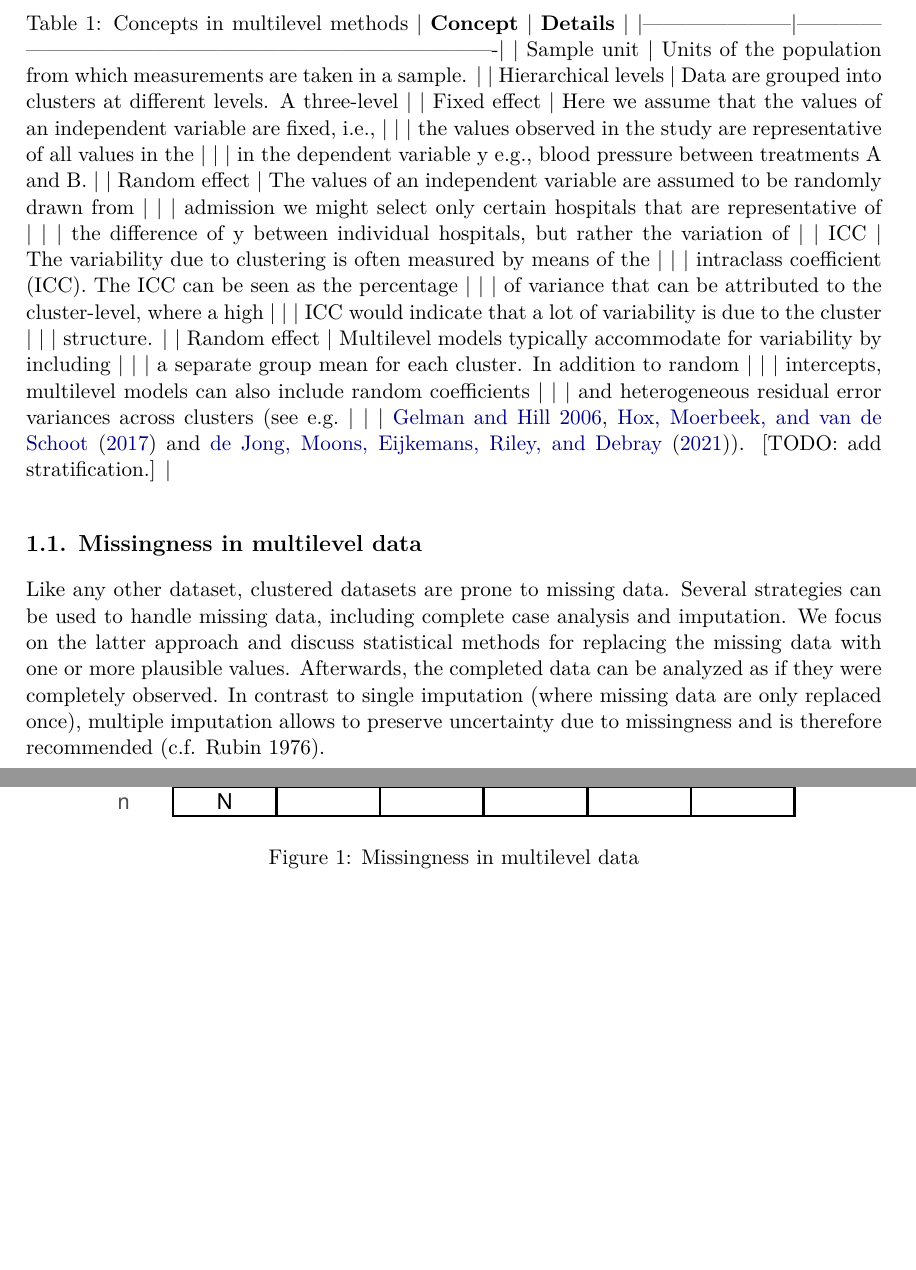
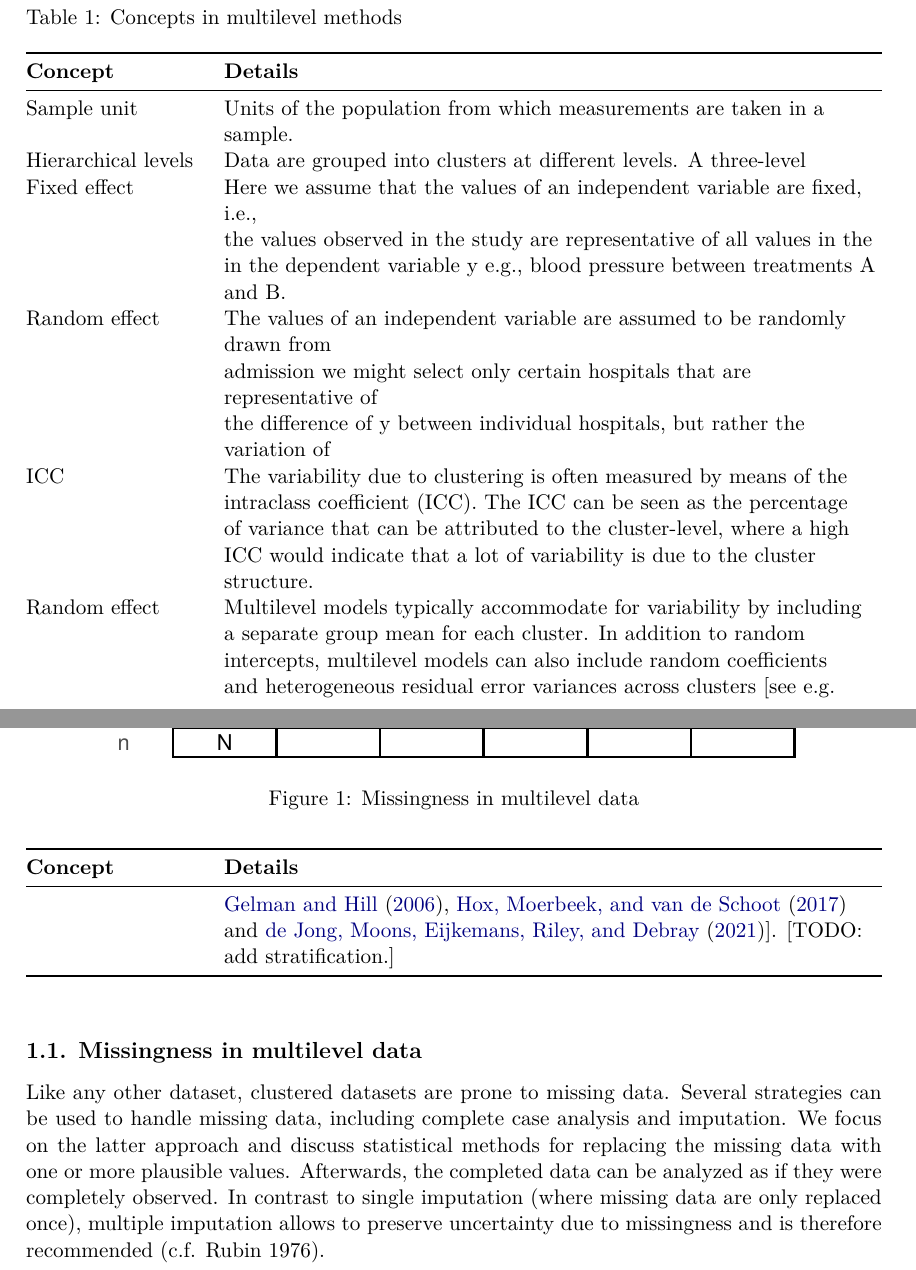
Before and after one commit to hanneoberman/multilevelmice, a LaTeX document (Manuscript/Imputation_of_Incomplete_Multilevel_Data.tex): two parts of pages 2 and 3 of 28 before the commit and two parts of pages 2 and 3 of 29 after it, joined at a grey line, cut so that both start at the same text, the shorter picture padded with empty space. Compiled offline with pdfLaTeX.

Commit message:
add changes table caption

```diff
--- a/Manuscript/Imputation_of_Incomplete_Multilevel_Data.tex
+++ b/Manuscript/Imputation_of_Incomplete_Multilevel_Data.tex
@@ -129,37 +129,52 @@ models', and in the context of time-to-event data as `frailty models'.
 Table \ref{tab:clus} provides an overview of some key concepts in
 multilevel modeling.
 
-Table 1: Concepts in multilevel methods \textbar{} \textbf{Concept}
-\textbar{} \textbf{Details} \textbar{}
-\textbar---------------------\textbar-------------------------------------------------------------------------------\textbar{}
-\textbar{} Sample unit \textbar{} Units of the population from which
-measurements are taken in a sample. \textbar{} \textbar{} Hierarchical
-levels \textbar{} Data are grouped into clusters at different levels. A
-three-level \textbar{} \textbar{} Fixed effect \textbar{} Here we assume
-that the values of an independent variable are fixed, i.e., \textbar{}
-\textbar{} \textbar{} the values observed in the study are
-representative of all values in the \textbar{} \textbar{} \textbar{} in
-the dependent variable y e.g., blood pressure between treatments A and
-B. \textbar{} \textbar{} Random effect \textbar{} The values of an
-independent variable are assumed to be randomly drawn from \textbar{}
-\textbar{} \textbar{} admission we might select only certain hospitals
-that are representative of \textbar{} \textbar{} \textbar{} the
-difference of y between individual hospitals, but rather the variation
-of \textbar{} \textbar{} ICC \textbar{} The variability due to
-clustering is often measured by means of the \textbar{} \textbar{}
-\textbar{} intraclass coefficient (ICC). The ICC can be seen as the
-percentage \textbar{} \textbar{} \textbar{} of variance that can be
-attributed to the cluster-level, where a high \textbar{} \textbar{}
-\textbar{} ICC would indicate that a lot of variability is due to the
-cluster \textbar{} \textbar{} \textbar{} structure. \textbar{}
-\textbar{} Random effect \textbar{} Multilevel models typically
-accommodate for variability by including \textbar{} \textbar{}
-\textbar{} a separate group mean for each cluster. In addition to random
-\textbar{} \textbar{} \textbar{} intercepts, multilevel models can also
-include random coefficients \textbar{} \textbar{} \textbar{} and
-heterogeneous residual error variances across clusters \citep[see
-e.g.~\textbar{} \textbar{} \textbar{}][\citet{hox17} and
-\citet{jong21}]{gelm06}. {[}TODO: add stratification.{]} \textbar{}
+Table 1: Concepts in multilevel methods
+
+\begin{longtable}[]{@{}
+  >{\raggedright\arraybackslash}p{(\columnwidth - 2\tabcolsep) * \real{0.2100}}
+  >{\raggedright\arraybackslash}p{(\columnwidth - 2\tabcolsep) * \real{0.7900}}@{}}
+\toprule()
+\begin{minipage}[b]{\linewidth}\raggedright
+\textbf{Concept}
+\end{minipage} & \begin{minipage}[b]{\linewidth}\raggedright
+\textbf{Details}
+\end{minipage} \\
+\midrule()
+\endhead
+Sample unit & Units of the population from which measurements are taken
+in a sample. \\
+Hierarchical levels & Data are grouped into clusters at different
+levels. A three-level \\
+Fixed effect & Here we assume that the values of an independent variable
+are fixed, i.e., \\
+& the values observed in the study are representative of all values in
+the \\
+& in the dependent variable y e.g., blood pressure between treatments A
+and B. \\
+Random effect & The values of an independent variable are assumed to be
+randomly drawn from \\
+& admission we might select only certain hospitals that are
+representative of \\
+& the difference of y between individual hospitals, but rather the
+variation of \\
+ICC & The variability due to clustering is often measured by means of
+the \\
+& intraclass coefficient (ICC). The ICC can be seen as the percentage \\
+& of variance that can be attributed to the cluster-level, where a
+high \\
+& ICC would indicate that a lot of variability is due to the cluster \\
+& structure. \\
+Random effect & Multilevel models typically accommodate for variability
+by including \\
+& a separate group mean for each cluster. In addition to random \\
+& intercepts, multilevel models can also include random coefficients \\
+& and heterogeneous residual error variances across clusters {[}see
+e.g. \\
+& \citet{gelm06}, \citet{hox17} and \citet{jong21}{]}. {[}TODO: add
+stratification.{]} \\
+\bottomrule()
+\end{longtable}
 
 \hypertarget{missingness-in-multilevel-data}{%
 \subsection{Missingness in multilevel
```
Also changed, not shown: Manuscript/Imputation_of_Incomplete_Multilevel_Data.pdf, Manuscript/Imputation_of_Incomplete_Multilevel_Data_files/figure-latex/forest-1.pdf, Manuscript/Imputation_of_Incomplete_Multilevel_Data_files/figure-latex/hiv-1.pdf, Manuscript/Imputation_of_Incomplete_Multilevel_Data_files/figure-latex/impact-1.pdf, Manuscript/Imputation_of_Incomplete_Multilevel_Data_files/figure-latex/impact-2.pdf, Manuscript/Imputation_of_Incomplete_Multilevel_Data_files/figure-latex/impact_corr-1.pdf, Manuscript/Imputation_of_Incomplete_Multilevel_Data_files/figure-latex/pattern-1.pdf, Manuscript/Imputation_of_Incomplete_Multilevel_Data_files/figure-latex/pop-corr-1.pdf, Manuscript/Imputation_of_Incomplete_Multilevel_Data_files/figure-latex/pop-hist-1.pdf, Manuscript/Imputation_of_Incomplete_Multilevel_Data_files/figure-latex/pop-ignored-pred-1.pdf, Manuscript/Imputation_of_Incomplete_Multilevel_Data_files/figure-latex/pop_multilevel-1.pdf, Manuscript/Imputation_of_Incomplete_Multilevel_Data_files/figure-latex/pop_pat-1.pdf, Manuscript/Imputation_of_Incomplete_Multilevel_Data_files/figure-latex/pop_predictor-1.pdf, Manuscript/Imputation_of_Incomplete_Multilevel_Data_files/figure-latex/unnamed-chunk-3-1.pdf, 1 more files, 2 other files.
